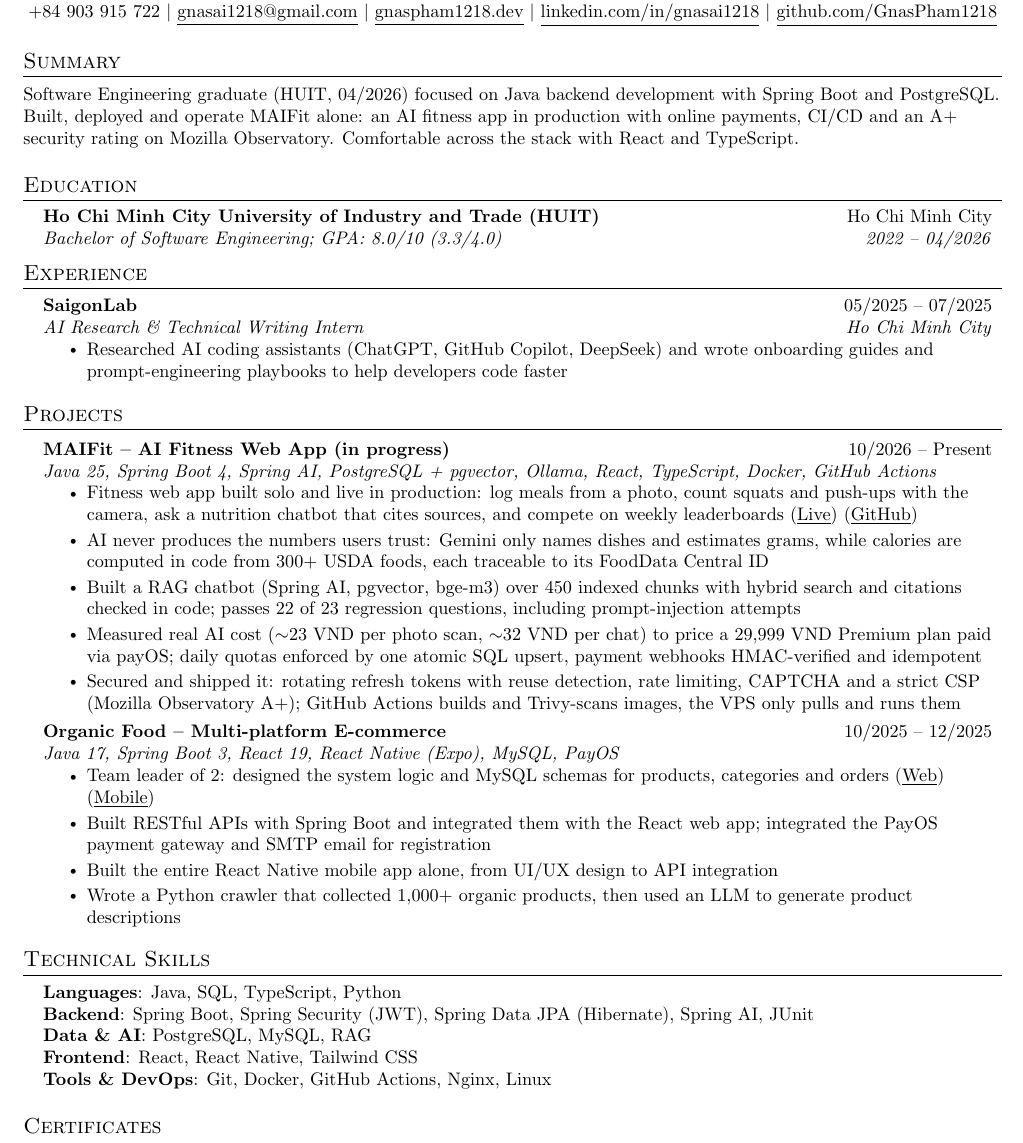
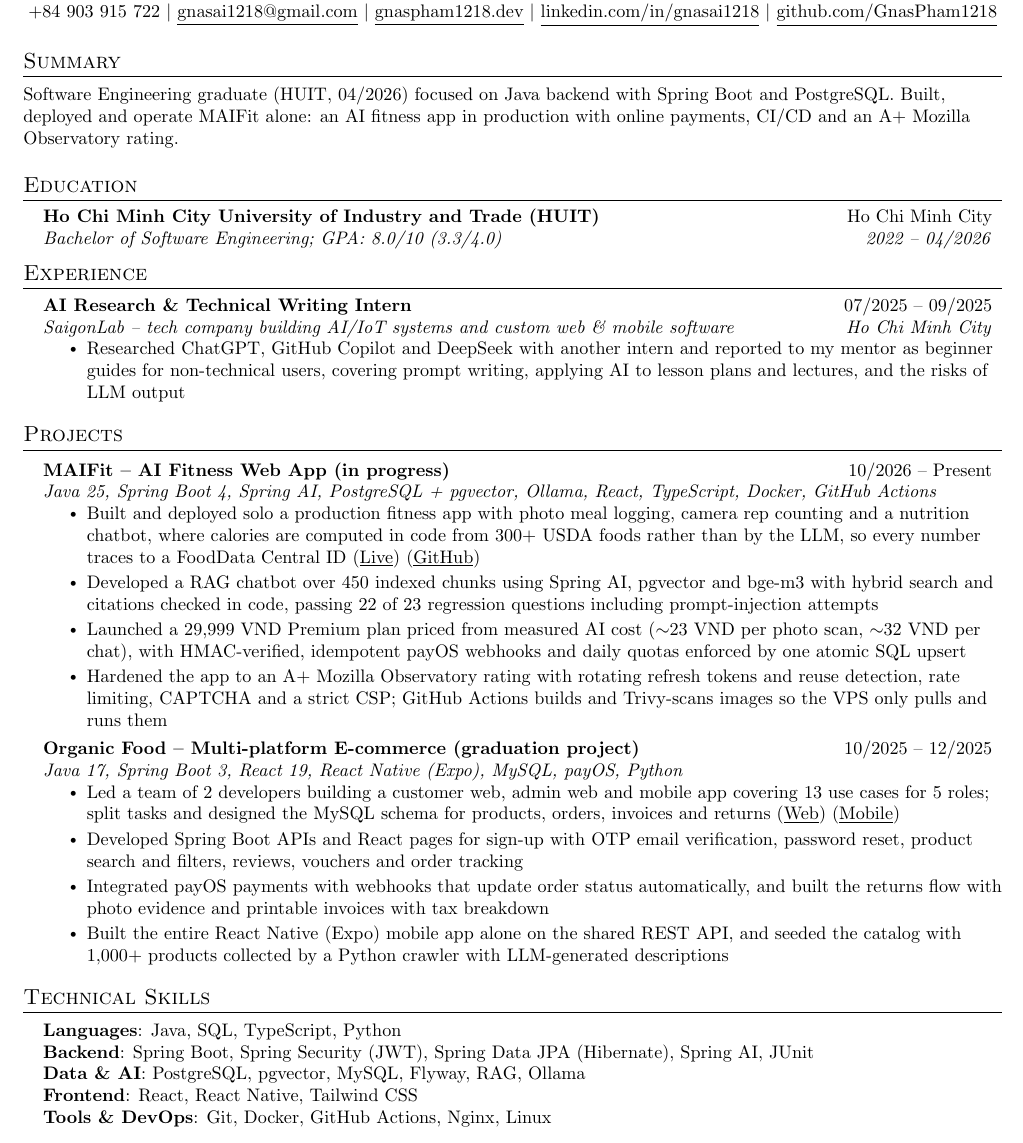
Before and after one commit to GnasPham1218/my-portfolio, a LaTeX CV (cv/cv.tex): part of the page, cut so that both start at the same text. Compiled offline with pdfLaTeX.

Commit message:
docs(cv): update cv to latest version
Co-Authored-By: Claude Opus 5.5 <noreply@anthropic.com>
Claude-Session: https://claude.ai/code/session_01Wd5u8t4pAgyxnYmxTsFQNm

```diff
--- a/cv/cv.tex
+++ b/cv/cv.tex
@@ -83,9 +83,9 @@
 
 % ───────────── Summary ─────────────
 \section{Summary}
-\small{Software Engineering graduate (HUIT, 04/2026) focused on Java backend development with Spring Boot and PostgreSQL.
+\small{Software Engineering graduate (HUIT, 04/2026) focused on Java backend with Spring Boot and PostgreSQL.
 Built, deployed and operate MAIFit alone: an AI fitness app in production with online payments, CI/CD
-and an A+ security rating on Mozilla Observatory. Comfortable across the stack with React and TypeScript.}
+and an A+ Mozilla Observatory rating.}
 
 % ───────────── Education ─────────────
 \section{Education}
@@ -99,11 +99,11 @@ and an A+ security rating on Mozilla Observatory. Comfortable across the stack w
 \section{Experience}
 \resumeSubHeadingListStart
   \resumeSubheading
-    {SaigonLab}{05/2025 -- 07/2025}
-    {AI Research \& Technical Writing Intern}{Ho Chi Minh City}
+    {AI Research \& Technical Writing Intern}{07/2025 -- 09/2025}
+    {SaigonLab -- tech company building AI/IoT systems and custom web \& mobile software}{Ho Chi Minh City}
     \resumeItemListStart
-      \resumeItem{Researched AI coding assistants (ChatGPT, GitHub Copilot, DeepSeek) and wrote onboarding guides
-        and prompt-engineering playbooks to help developers code faster}
+      \resumeItem{Researched ChatGPT, GitHub Copilot and DeepSeek with another intern and reported to my mentor as beginner
+        guides for non-technical users, covering prompt writing, applying AI to lesson plans and lectures, and the risks of LLM output}
     \resumeItemListEnd
 \resumeSubHeadingListEnd
 
@@ -115,29 +115,30 @@ and an A+ security rating on Mozilla Observatory. Comfortable across the stack w
     {MAIFit -- AI Fitness Web App (in progress)}{10/2026 -- Present}
     {Java 25, Spring Boot 4, Spring AI, PostgreSQL + pgvector, Ollama, React, TypeScript, Docker, GitHub Actions}
     \resumeItemListStart
-      \resumeItem{Fitness web app built solo and live in production: log meals from a photo, count squats and push-ups with the camera,
-        ask a nutrition chatbot that cites sources, and compete on weekly leaderboards
+      \resumeItem{Built and deployed solo a production fitness app with photo meal logging, camera rep counting and a nutrition chatbot,
+        where calories are computed in code from 300+ USDA foods rather than by the LLM, so every number traces to a FoodData Central ID
         (\link{https://maifit.gnaspham1218.dev}{Live}) (\link{https://github.com/GnasPham1218/maifit}{GitHub})}
-      \resumeItem{AI never produces the numbers users trust: Gemini only names dishes and estimates grams, while calories are computed
-        in code from 300+ USDA foods, each traceable to its FoodData Central ID}
-      \resumeItem{Built a RAG chatbot (Spring AI, pgvector, bge-m3) over 450 indexed chunks with hybrid search and citations
-        checked in code; passes 22 of 23 regression questions, including prompt-injection attempts}
-      \resumeItem{Measured real AI cost ($\sim$23 VND per photo scan, $\sim$32 VND per chat) to price a 29,999 VND Premium plan paid via payOS;
-        daily quotas enforced by one atomic SQL upsert, payment webhooks HMAC-verified and idempotent}
-      \resumeItem{Secured and shipped it: rotating refresh tokens with reuse detection, rate limiting, CAPTCHA and a strict CSP
-        (Mozilla Observatory A+); GitHub Actions builds and Trivy-scans images, the VPS only pulls and runs them}
+      \resumeItem{Developed a RAG chatbot over 450 indexed chunks using Spring AI, pgvector and bge-m3 with hybrid search and
+        citations checked in code, passing 22 of 23 regression questions including prompt-injection attempts}
+      \resumeItem{Launched a 29,999 VND Premium plan priced from measured AI cost ($\sim$23 VND per photo scan, $\sim$32 VND per chat),
+        with HMAC-verified, idempotent payOS webhooks and daily quotas enforced by one atomic SQL upsert}
+      \resumeItem{Hardened the app to an A+ Mozilla Observatory rating with rotating refresh tokens and reuse detection, rate limiting,
+        CAPTCHA and a strict CSP; GitHub Actions builds and Trivy-scans images so the VPS only pulls and runs them}
     \resumeItemListEnd
 
   \resumeProjectHeading
-    {Organic Food -- Multi-platform E-commerce}{10/2025 -- 12/2025}
-    {Java 17, Spring Boot 3, React 19, React Native (Expo), MySQL, PayOS}
+    {Organic Food -- Multi-platform E-commerce (graduation project)}{10/2025 -- 12/2025}
+    {Java 17, Spring Boot 3, React 19, React Native (Expo), MySQL, payOS, Python}
     \resumeItemListStart
-      \resumeItem{Team leader of 2: designed the system logic and MySQL schemas for products, categories and orders
+      \resumeItem{Led a team of 2 developers building a customer web, admin web and mobile app covering 13 use cases for 5 roles;
+        split tasks and designed the MySQL schema for products, orders, invoices and returns
         (\link{https://github.com/vudev1412/Organic-Food}{Web}) (\link{https://github.com/GnasPham1218/Organic_Mobile_App}{Mobile})}
-      \resumeItem{Built RESTful APIs with Spring Boot and integrated them with the React web app;
-        integrated the PayOS payment gateway and SMTP email for registration}
-      \resumeItem{Built the entire React Native mobile app alone, from UI/UX design to API integration}
-      \resumeItem{Wrote a Python crawler that collected 1,000+ organic products, then used an LLM to generate product descriptions}
+      \resumeItem{Developed Spring Boot APIs and React pages for sign-up with OTP email verification, password reset, product
+        search and filters, reviews, vouchers and order tracking}
+      \resumeItem{Integrated payOS payments with webhooks that update order status automatically, and built the returns flow with
+        photo evidence and printable invoices with tax breakdown}
+      \resumeItem{Built the entire React Native (Expo) mobile app alone on the shared REST API, and seeded the catalog with
+        1,000+ products collected by a Python crawler with LLM-generated descriptions}
     \resumeItemListEnd
 
 \resumeSubHeadingListEnd
@@ -148,7 +149,7 @@ and an A+ security rating on Mozilla Observatory. Comfortable across the stack w
   \small{\item{
     \textbf{Languages}{: Java, SQL, TypeScript, Python} \\
     \textbf{Backend}{: Spring Boot, Spring Security (JWT), Spring Data JPA (Hibernate), Spring AI, JUnit} \\
-    \textbf{Data \& AI}{: PostgreSQL, MySQL, RAG} \\
+    \textbf{Data \& AI}{: PostgreSQL, pgvector, MySQL, Flyway, RAG, Ollama} \\
     \textbf{Frontend}{: React, React Native, Tailwind CSS} \\
     \textbf{Tools \& DevOps}{: Git, Docker, GitHub Actions, Nginx, Linux}
   }}
```
Also changed, not shown: cv/cv.pdf.
